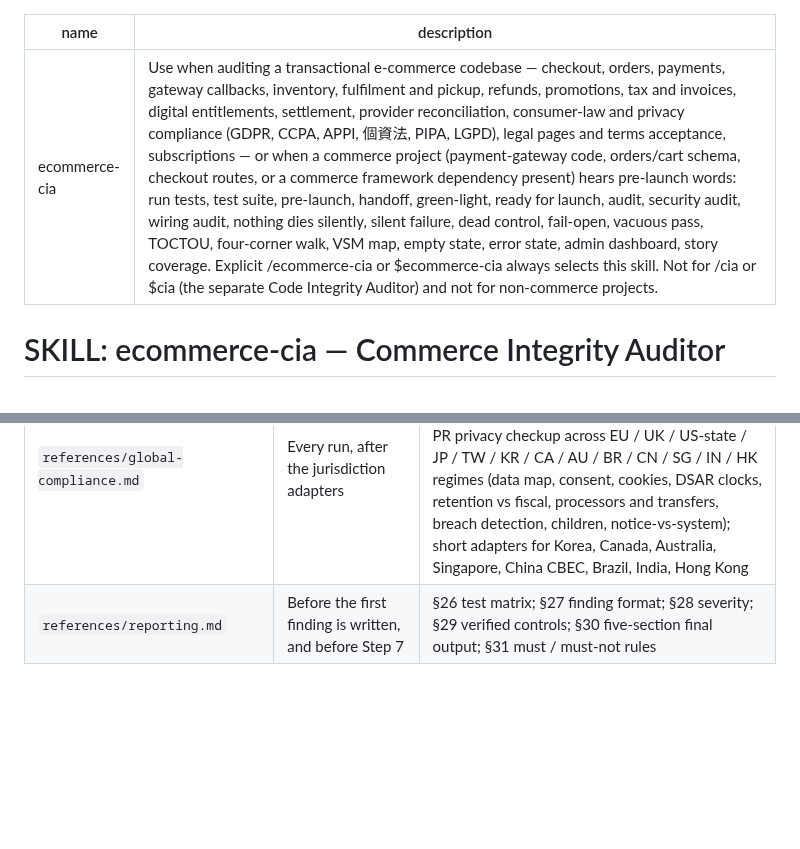
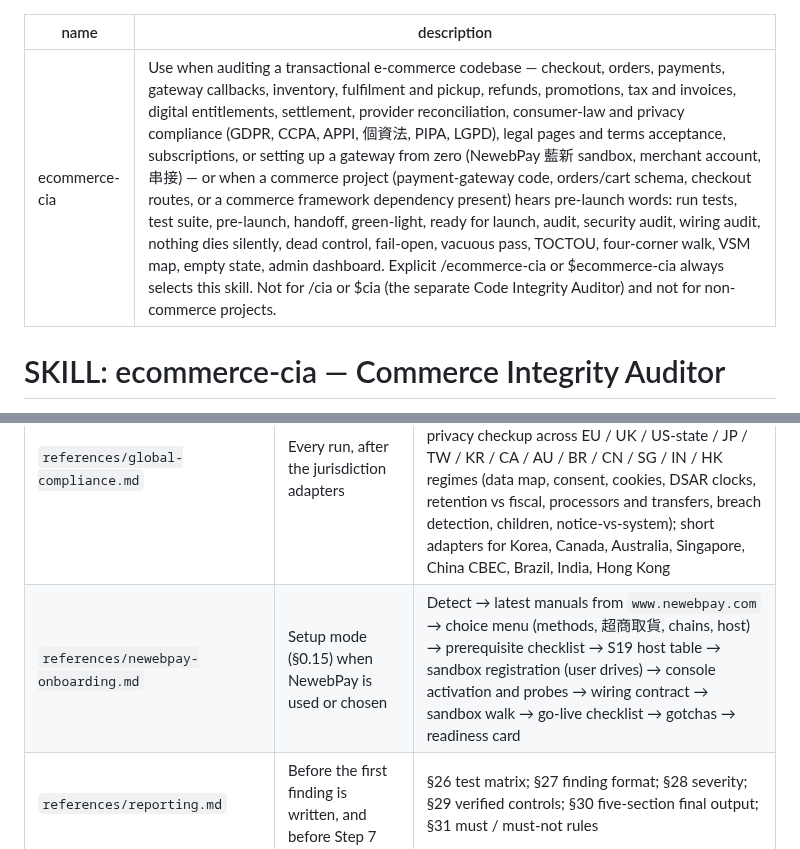
Before and after one commit to mixocreative/ecommerce-cia, a Markdown page: SKILL.md, 2 parts joined by grey strips. Drawn GitHub-style; blank space fills up the shorter version.

```diff
--- a/SKILL.md
+++ b/SKILL.md
@@ -1,6 +1,6 @@
 ---
 name: ecommerce-cia
-description: "Use when auditing a transactional e-commerce codebase — checkout, orders, payments, gateway callbacks, inventory, fulfilment and pickup, refunds, promotions, tax and invoices, digital entitlements, settlement, provider reconciliation, consumer-law and privacy compliance (GDPR, CCPA, APPI, 個資法, PIPA, LGPD), legal pages and terms acceptance, subscriptions — or when a commerce project (payment-gateway code, orders/cart schema, checkout routes, or a commerce framework dependency present) hears pre-launch words: run tests, test suite, pre-launch, handoff, green-light, ready for launch, audit, security audit, wiring audit, nothing dies silently, silent failure, dead control, fail-open, vacuous pass, TOCTOU, four-corner walk, VSM map, empty state, error state, admin dashboard, story coverage. Explicit /ecommerce-cia or $ecommerce-cia always selects this skill. Not for /cia or $cia (the separate Code Integrity Auditor) and not for non-commerce projects."
+description: "Use when auditing a transactional e-commerce codebase — checkout, orders, payments, gateway callbacks, inventory, fulfilment and pickup, refunds, promotions, tax and invoices, digital entitlements, settlement, provider reconciliation, consumer-law and privacy compliance (GDPR, CCPA, APPI, 個資法, PIPA, LGPD), legal pages and terms acceptance, subscriptions, or setting up a gateway from zero (NewebPay 藍新 sandbox, merchant account, 串接) — or when a commerce project (payment-gateway code, orders/cart schema, checkout routes, or a commerce framework dependency present) hears pre-launch words: run tests, test suite, pre-launch, handoff, green-light, ready for launch, audit, security audit, wiring audit, nothing dies silently, dead control, fail-open, vacuous pass, TOCTOU, four-corner walk, VSM map, empty state, admin dashboard. Explicit /ecommerce-cia or $ecommerce-cia always selects this skill. Not for /cia or $cia (the separate Code Integrity Auditor) and not for non-commerce projects."
 ---
 
 # SKILL: ecommerce-cia — Commerce Integrity Auditor
@@ -338,6 +338,7 @@ Paths are relative to this skill's directory. "Read" means read the whole file;
 | `references/taiwan-adapter.md` | Audit profile names Taiwan, or the code names ECPay / NewebPay / TapPay / LINE Pay / 電子發票 | §22 TW-0 vendor document locations, TW-1 … TW-14 |
 | `references/jurisdictions.md` | Any non-Taiwan selling jurisdiction | §23 EU, Japan, United States, United Kingdom adapters at Taiwan depth (tax, consumer law, payments, logistics, invoices) and the adapter rule |
 | `references/global-compliance.md` | Every run, after the jurisdiction adapters | §23a global layer: GT terms-and-services checkup (mandatory pages, acceptance evidence, subscriptions, marketing consent, price display); PR privacy checkup across EU / UK / US-state / JP / TW / KR / CA / AU / BR / CN / SG / IN / HK regimes (data map, consent, cookies, DSAR clocks, retention vs fiscal, processors and transfers, breach detection, children, notice-vs-system); short adapters for Korea, Canada, Australia, Singapore, China CBEC, Brazil, India, Hong Kong |
+| `references/newebpay-onboarding.md` | Setup mode (§0.15) when NewebPay is used or chosen | Detect → latest manuals from `www.newebpay.com` → choice menu (methods, 超商取貨, chains, host) → prerequisite checklist → S19 host table → sandbox registration (user drives) → console activation and probes → wiring contract → sandbox walk → go-live checklist → gotchas → readiness card |
 | `references/reporting.md` | Before the first finding is written, and before Step 7 | §26 test matrix; §27 finding format; §28 severity; §29 verified controls; §30 five-section final output; §31 must / must-not rules |
 
 Step 3 order, restated: theory → sweeps (step 0 map, then S1–S22, S15 first when time is short) → doctrine → domains (+ adapters) → global-compliance → reporting. Every finding is graded against the invariants stated in-line in those files, not against generic "what if" reasoning.
```
Also changed, not shown: other parts of SKILL.md (+24 -0 lines), references/newebpay-onboarding.md (added, +274 -0 lines).
